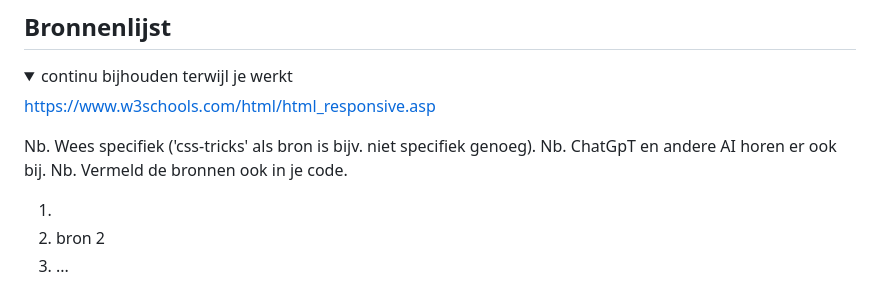
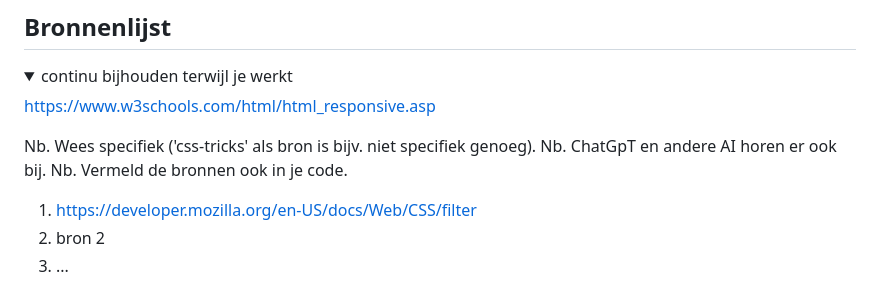
Before and after one commit to AidanMW22/Front-end-development, a Markdown page: README.md, the part around the change. Drawn GitHub-style.

```diff
--- a/README.md
+++ b/README.md
@@ -222,7 +222,7 @@ pijn ;( mijn uitkomsten ben ik vergeten te commiten
   Nb. ChatGpT en andere AI horen er ook bij.
   Nb. Vermeld de bronnen ook in je code.
 
-  1.
+  1.  https://developer.mozilla.org/en-US/docs/Web/CSS/filter
   2. bron 2
   3. ...
 
```
